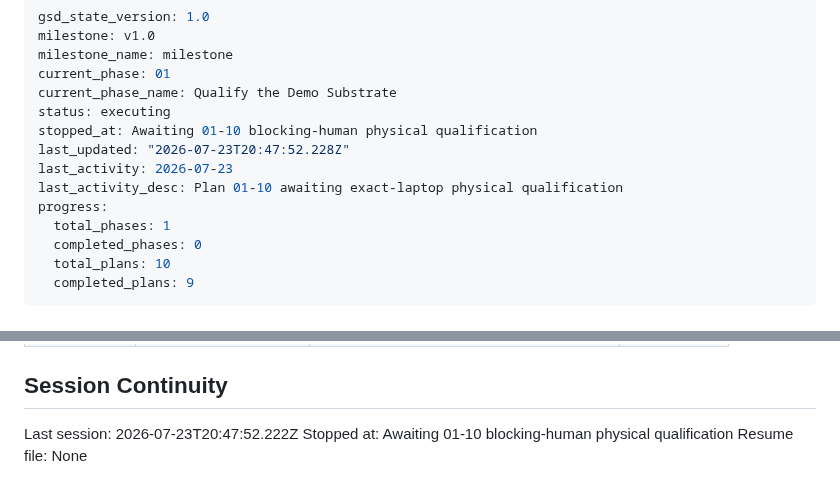
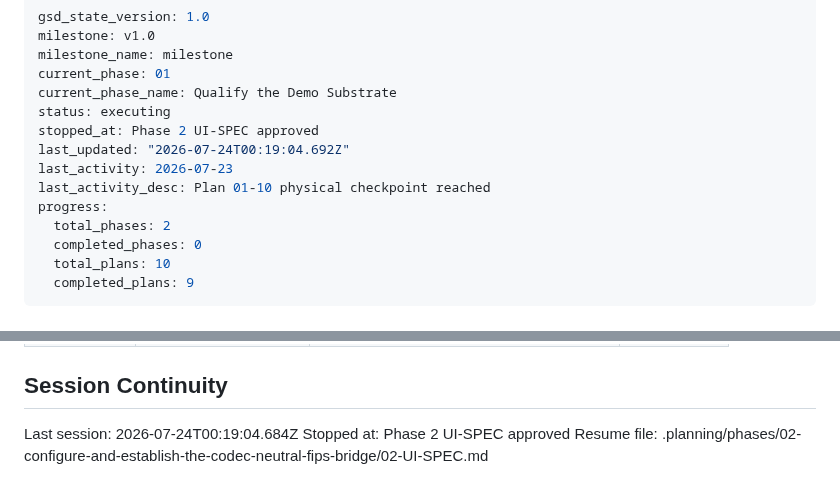
Before and after one commit to sandwichfarm/fipwave, a Markdown page: .planning/STATE.md, 2 parts joined by grey strips. Rendered like a GitHub page.

```diff
--- a/.planning/STATE.md
+++ b/.planning/STATE.md
@@ -5,12 +5,12 @@ milestone_name: milestone
 current_phase: 01
 current_phase_name: Qualify the Demo Substrate
 status: executing
-stopped_at: Awaiting 01-10 blocking-human physical qualification
-last_updated: "2026-07-23T20:47:52.228Z"
+stopped_at: Phase 2 UI-SPEC approved
+last_updated: "2026-07-24T00:19:04.692Z"
 last_activity: 2026-07-23
-last_activity_desc: Plan 01-10 awaiting exact-laptop physical qualification
+last_activity_desc: Plan 01-10 physical checkpoint reached
 progress:
-  total_phases: 1
+  total_phases: 2
   completed_phases: 0
   total_plans: 10
   completed_plans: 9
@@ -127,6 +127,6 @@ hardware checkpoint remains explicit.
 
 ## Session Continuity
 
-Last session: 2026-07-23T20:47:52.222Z
-Stopped at: Awaiting 01-10 blocking-human physical qualification
-Resume file: None
+Last session: 2026-07-24T00:19:04.684Z
+Stopped at: Phase 2 UI-SPEC approved
+Resume file: .planning/phases/02-configure-and-establish-the-codec-neutral-fips-bridge/02-UI-SPEC.md
```
Also changed, not shown: 2 other files.
